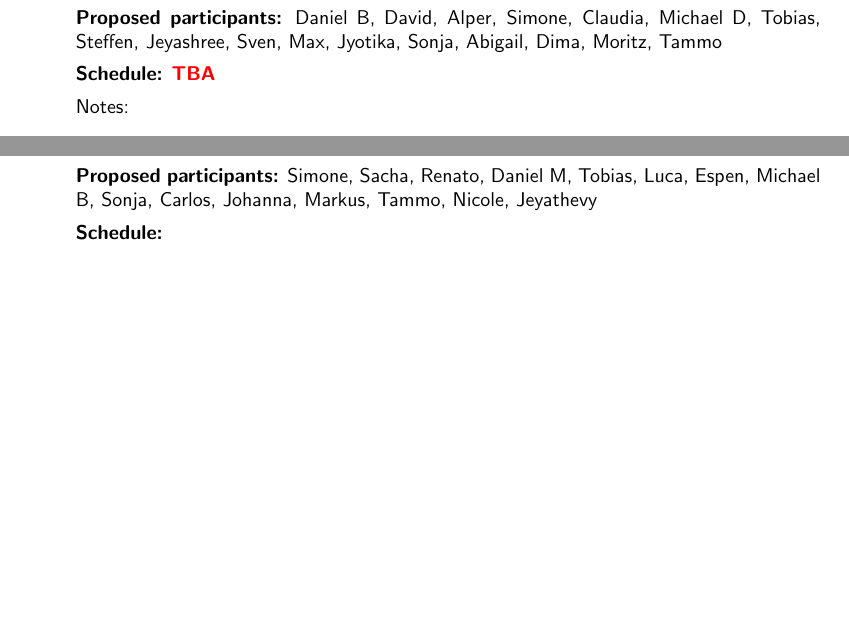
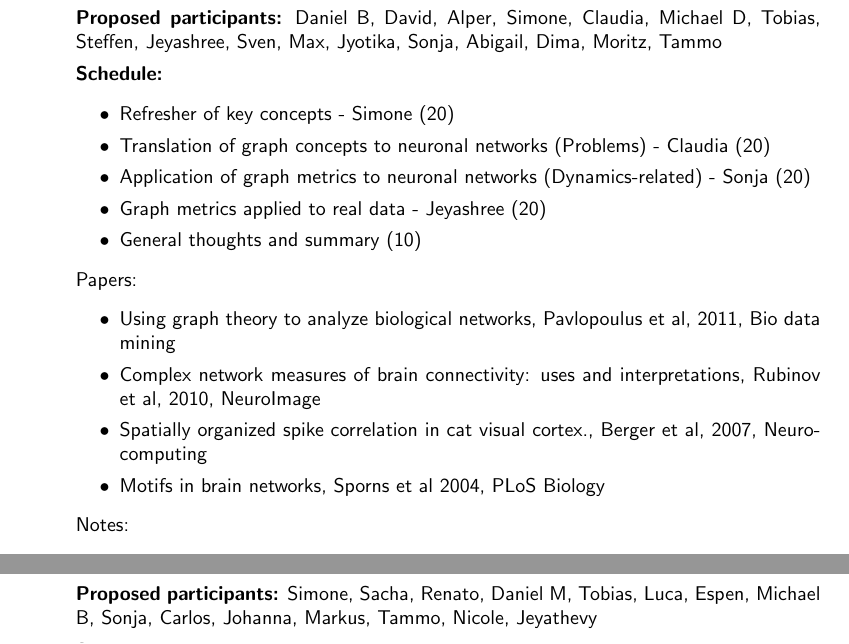
Before and after one commit to rbakker/retreat, a LaTeX document (program/program.tex): two parts of pages 4 and 5 of 7, joined at a grey line, cut so that both start at the same text, the shorter picture padded with empty space. Compiled offline with pdfLaTeX.

Commit message:
Update program.tex
Session 10 program

```diff
--- a/program/program.tex
+++ b/program/program.tex
@@ -279,7 +279,24 @@ Tuesday, June 7th, 11:00--12:30
   {\bf Chair:} Abigail (Jyotika)\\[1ex]
   {\bf Focus of interest of:} Abigail, Robin, Jyotika, Jeyashree, Max\\[1ex]
   {\bf Proposed participants:} Daniel B, David, Alper, Simone, Claudia, Michael D, Tobias, Steffen, Jeyashree, Sven, Max, Jyotika, Sonja, Abigail, Dima, Moritz, Tammo\\[1ex]
-  {\bf Schedule:} \alert{TBA}\\[1ex]
+  {\bf Schedule:} %\alert{TBA}\\[1ex]
+  \begin{itemize}
+  \item Refresher of key concepts - Simone (20)
+  \item Translation of graph concepts to neuronal networks (Problems) - Claudia (20)
+  \item Application of graph metrics to neuronal networks (Dynamics-related) - Sonja (20)
+  \item Graph metrics applied to real data - Jeyashree (20)
+  \item General thoughts and summary (10)
+  \end{itemize}
+  Papers:
+  \begin{itemize}
+         \item Using graph theory to analyze biological networks, Pavlopoulus et al, 2011, Bio data mining
+        \item Complex network measures of brain connectivity: uses and interpretations, Rubinov et al, 2010, NeuroImage
+        \item Spatially organized spike correlation in cat visual cortex., Berger et al, 2007, Neurocomputing
+        \item Motifs in brain networks, Sporns et al 2004, PLoS Biology
+  \end{itemize}
+
+
+
   Notes:
   \begin{itemize}
   \item graph-theoretical analysis of biological neural networks
```
